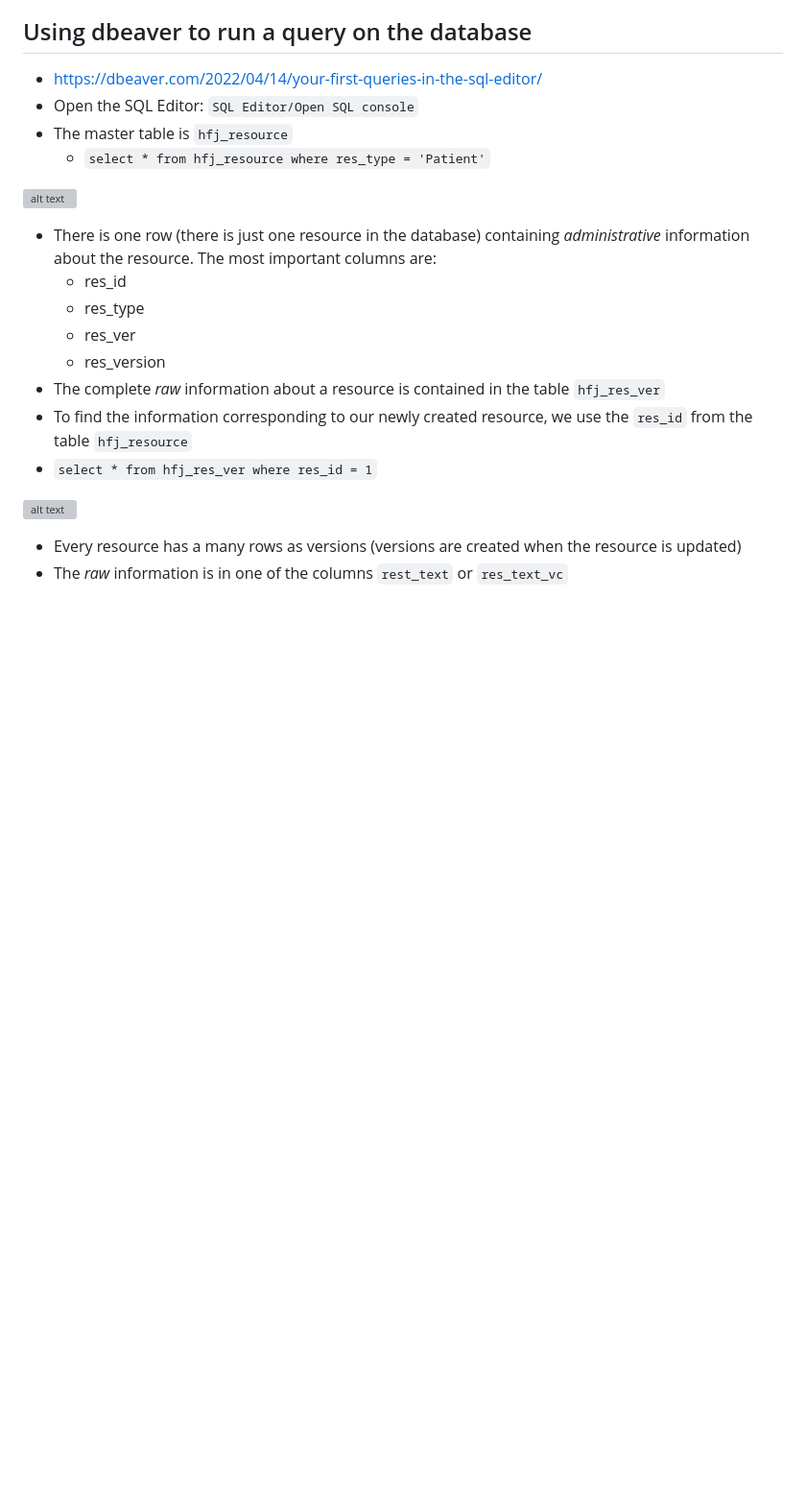
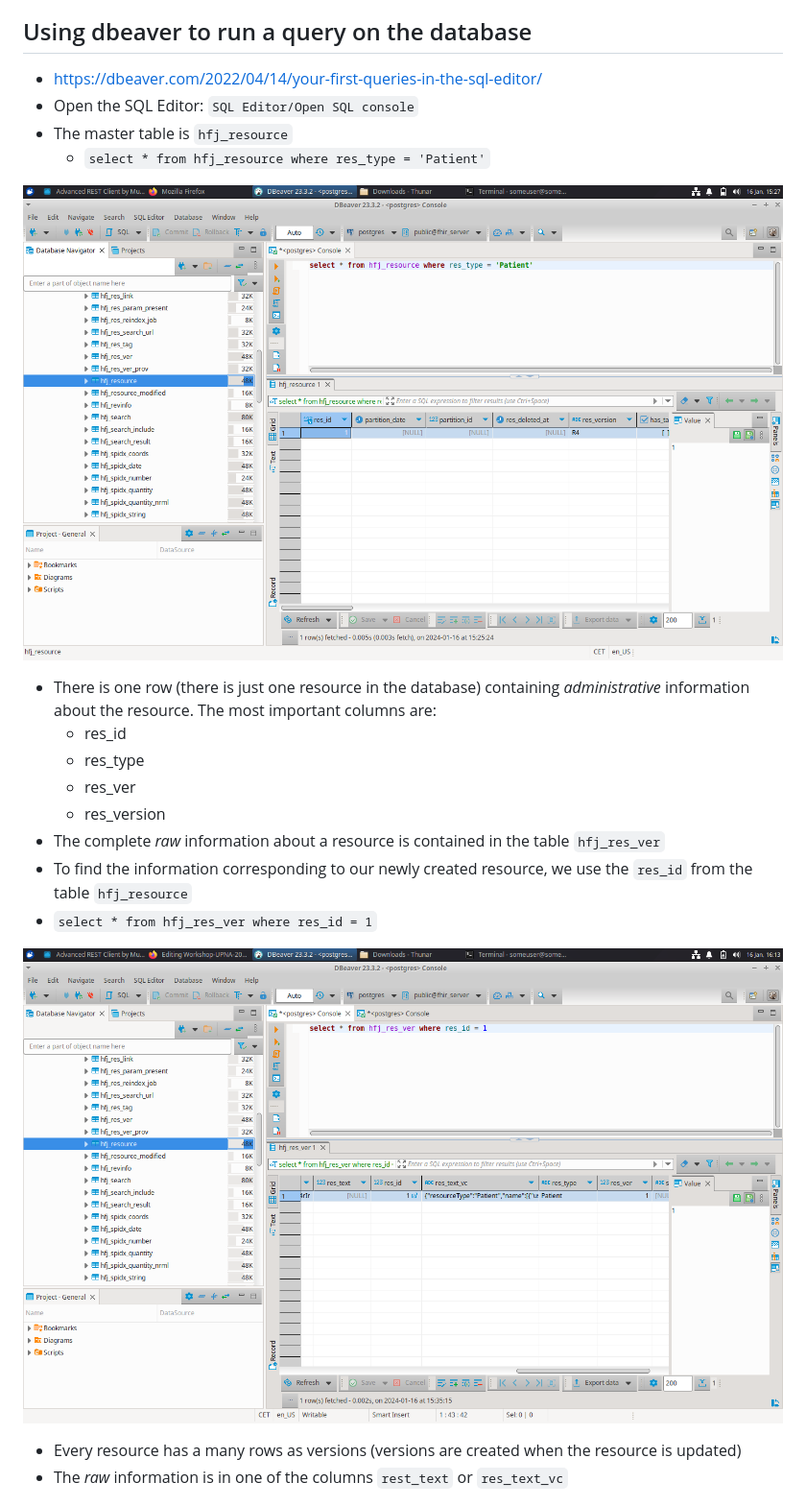
Before and after one commit to rafamayo/Workshop-UPNA-2024, a Markdown page: Setup.md, the part around the change. Shown: that part at 96% size. Rendered like a GitHub page; blank space fills up the shorter version; grey boxes are pictures that could not be loaded.

```diff
--- a/Setup.md
+++ b/Setup.md
@@ -165,7 +165,7 @@ spring:
 + The master table is `hfj_resource`
   + `select * from hfj_resource where res_type = 'Patient'`
 
-![alt text](https://github.com/rafamayo/Workshop-UPNA-2024/blob/main/figures/sql_query_hfj_resource.png?raw=true)
+![alt text](https://github.com/rafamayo/Workshop-UPNA-2024/blob/main/assets/sql_query_hfj_resource.png?raw=true)
 
   + There is one row (there is just one resource in the database) containing *administrative* information about the resource. The most important columns are:
     + res_id
@@ -176,7 +176,7 @@ spring:
 + To find the information corresponding to our newly created resource, we use the `res_id` from the table `hfj_resource`
 + `select * from hfj_res_ver where res_id = 1`
 
-![alt text](https://github.com/rafamayo/Workshop-UPNA-2024/blob/main/figures/sql_query_hfj_res_ver.png?raw=true)
+![alt text](https://github.com/rafamayo/Workshop-UPNA-2024/blob/main/assets/sql_query_hfj_res_ver.png?raw=true)
 
 + Every resource has a many rows as versions (versions are created when the resource is updated)
 + The *raw* information is in one of the columns `rest_text` or `res_text_vc`
```
